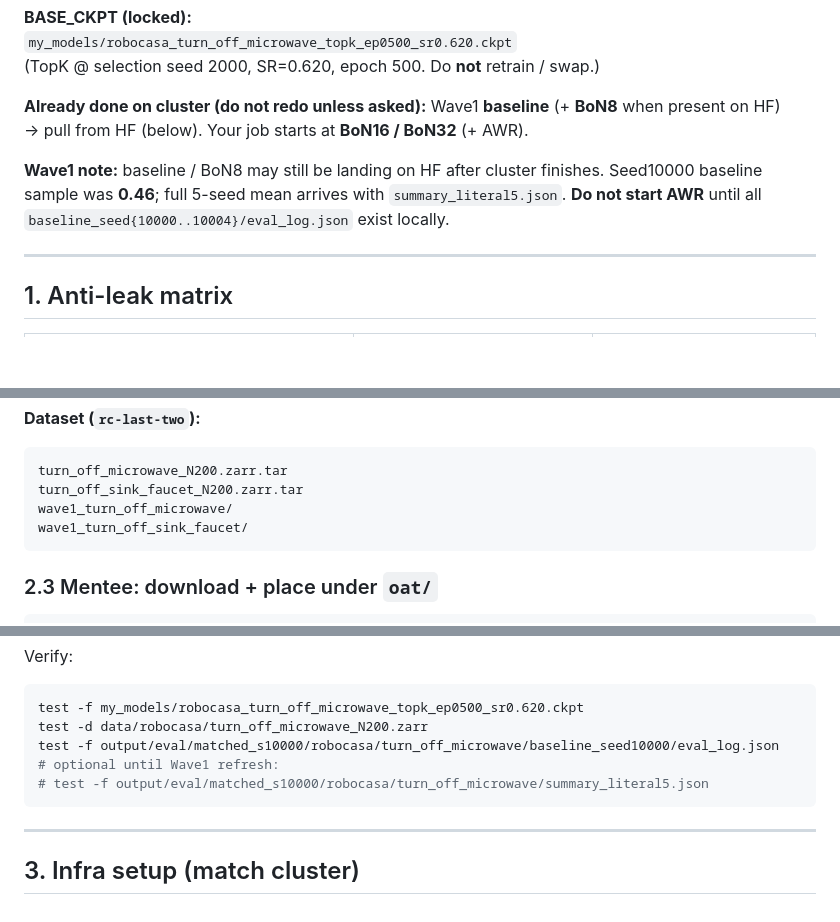
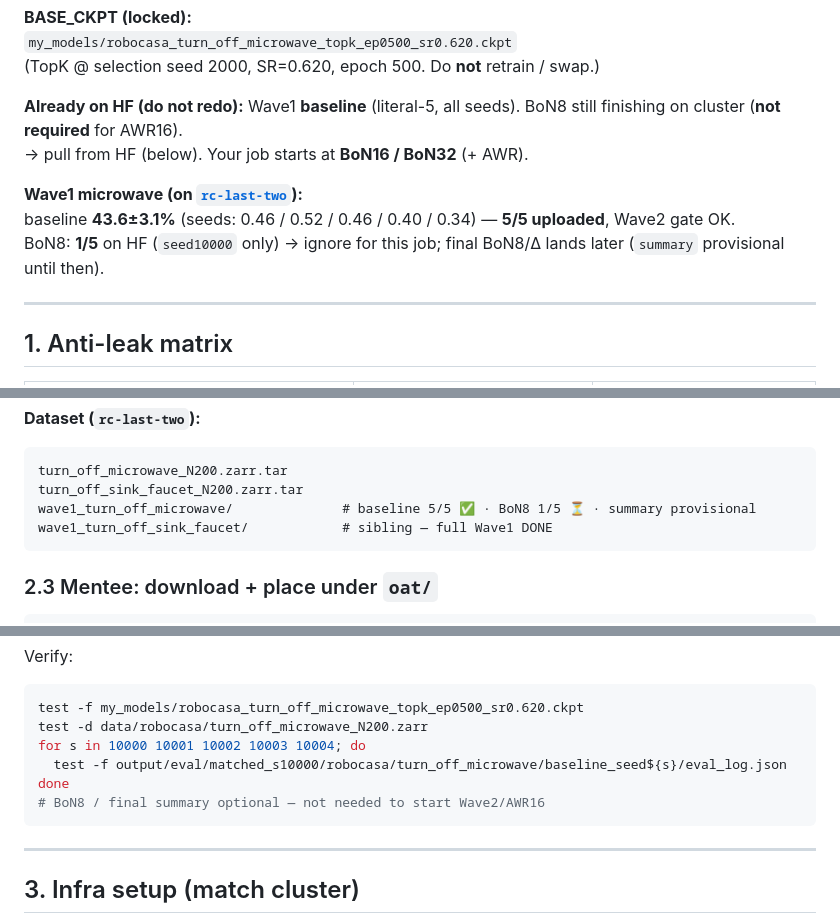
Before and after one commit to Mirageinvo/OAT_BLT_research, a Markdown page: oat/AGENT_GUIDE_ROBOCASA_MICROWAVE_BON16_AWR.md, 3 parts joined by grey strips. GitHub-like rendering; blank space fills up the shorter version.

Commit message:
Update sink/microwave Wave2 guides: Wave1 baselines now on HF.
Co-authored-by: Cursor <cursoragent@cursor.com>

````diff
--- a/oat/AGENT_GUIDE_ROBOCASA_MICROWAVE_BON16_AWR.md
+++ b/oat/AGENT_GUIDE_ROBOCASA_MICROWAVE_BON16_AWR.md
@@ -27,10 +27,12 @@ Repo: [`Mirageinvo/OAT_BLT_research`](https://github.com/Mirageinvo/OAT_BLT_rese
 `my_models/robocasa_turn_off_microwave_topk_ep0500_sr0.620.ckpt`
 (TopK @ selection seed 2000, SR=0.620, epoch 500. Do **not** retrain / swap.)
 
-**Already done on cluster (do not redo unless asked):** Wave1 **baseline** (+ **BoN8** when present on HF)
+**Already on HF (do not redo):** Wave1 **baseline** (literal-5, all seeds). BoN8 still finishing on cluster (**not required** for AWR16).
 → pull from HF (below). Your job starts at **BoN16 / BoN32** (+ AWR).
 
-**Wave1 note:** baseline / BoN8 may still be landing on HF after cluster finishes. Seed10000 baseline sample was **0.46**; full 5-seed mean arrives with `summary_literal5.json`. **Do not start AWR** until all `baseline_seed{10000..10004}/eval_log.json` exist locally.
+**Wave1 microwave (on [`rc-last-two`](https://huggingface.co/datasets/hackhackhack66666/rc-last-two)):**
+baseline **43.6±3.1%** (seeds: 0.46 / 0.52 / 0.46 / 0.40 / 0.34) — **5/5 uploaded**, Wave2 gate OK.
+BoN8: **1/5** on HF (`seed10000` only) → ignore for this job; final BoN8/Δ lands later (`summary` provisional until then).
 
 ---
 
@@ -78,8 +80,8 @@ tokenizers/sink_ep-3080_mse-0.002.ckpt
 ```
 turn_off_microwave_N200.zarr.tar
 turn_off_sink_faucet_N200.zarr.tar
-wave1_turn_off_microwave/
-wave1_turn_off_sink_faucet/
+wave1_turn_off_microwave/              # baseline 5/5 ✅ · BoN8 1/5 ⏳ · summary provisional
+wave1_turn_off_sink_faucet/            # sibling — full Wave1 DONE
 ```
 
 ### 2.3 Mentee: download + place under `oat/`
@@ -113,9 +115,10 @@ Verify:
 ```bash
 test -f my_models/robocasa_turn_off_microwave_topk_ep0500_sr0.620.ckpt
 test -d data/robocasa/turn_off_microwave_N200.zarr
-test -f output/eval/matched_s10000/robocasa/turn_off_microwave/baseline_seed10000/eval_log.json
-# optional until Wave1 refresh:
-# test -f output/eval/matched_s10000/robocasa/turn_off_microwave/summary_literal5.json
+for s in 10000 10001 10002 10003 10004; do
+  test -f output/eval/matched_s10000/robocasa/turn_off_microwave/baseline_seed${s}/eval_log.json
+done
+# BoN8 / final summary optional — not needed to start Wave2/AWR16
 ```
 
 ---
````
Also changed, not shown: oat/AGENT_GUIDE_ROBOCASA_SINK_BON16_AWR.md (+10 -8 lines).
